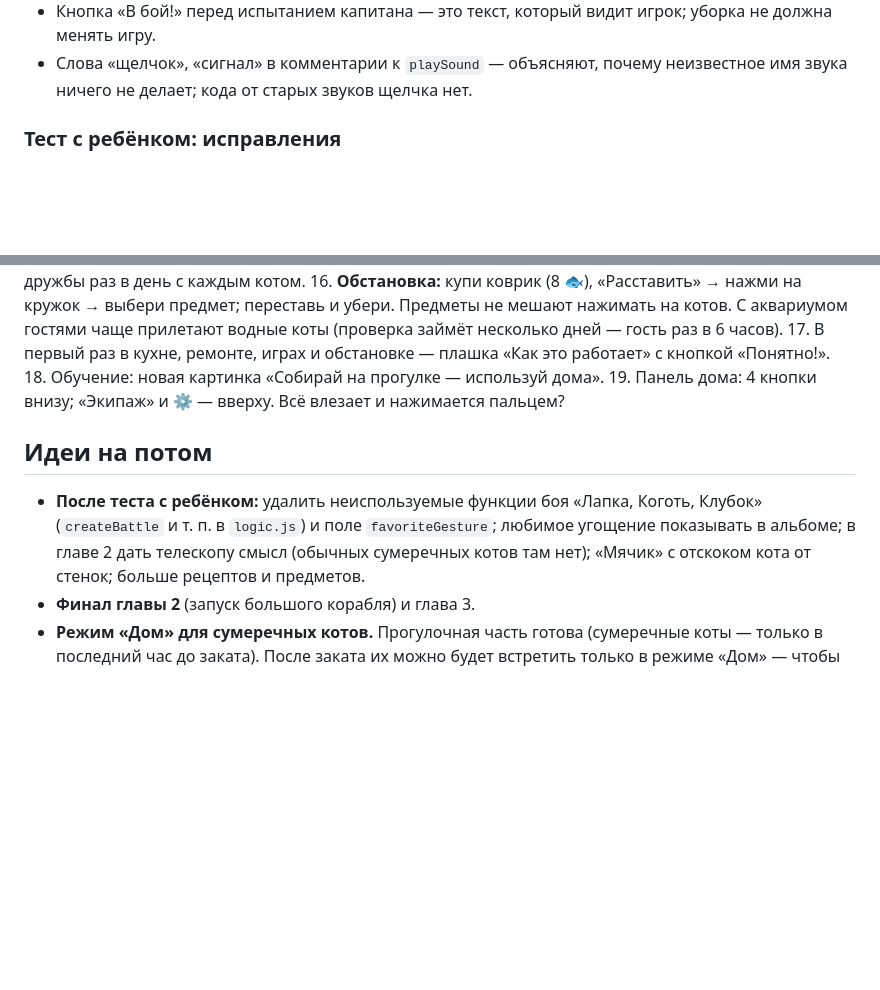
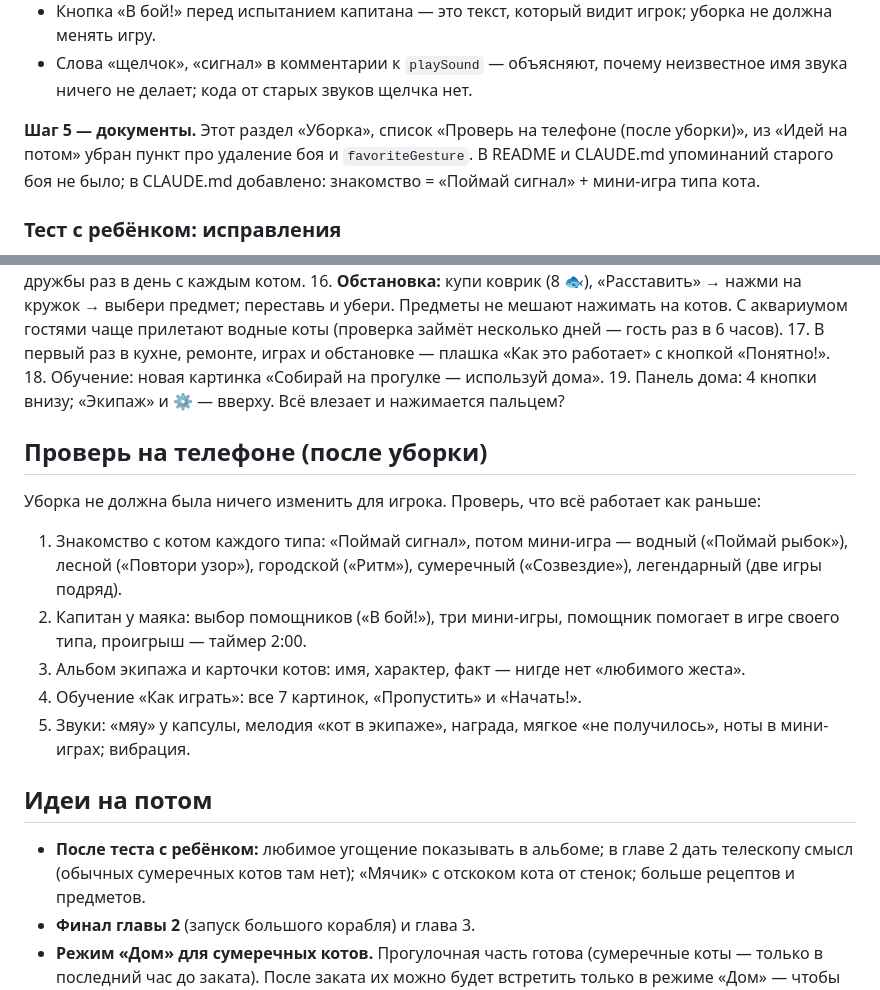
Before and after one commit to gekiensk/MewMo, a Markdown page: PROGRESS.md, 2 parts joined by grey strips. GitHub-like rendering; blank space fills up the shorter version.

Commit message:
Уборка, шаг 5: раздел «Уборка» в PROGRESS, проверка на телефоне, CLAUDE.md
Co-Authored-By: Claude Opus 5.5 <noreply@anthropic.com>
Claude-Session: https://claude.ai/code/session_014HwDfUFHfCCjvSGW8kmNa3

```diff
--- a/PROGRESS.md
+++ b/PROGRESS.md
@@ -165,6 +165,12 @@ node tools/smoke.js          # проверка в браузере: «ВСЁ Х
 - Слова «щелчок», «сигнал» в комментарии к `playSound` — объясняют,
   почему неизвестное имя звука ничего не делает; кода от старых звуков
   щелчка нет.
+
+**Шаг 5 — документы.** Этот раздел «Уборка», список «Проверь на телефоне
+(после уборки)», из «Идей на потом» убран пункт про удаление боя
+и `favoriteGesture`. В README и CLAUDE.md упоминаний старого боя
+не было; в CLAUDE.md добавлено: знакомство = «Поймай сигнал» + мини-игра
+типа кота.
 
 ### Тест с ребёнком: исправления
 
@@ -1203,11 +1209,25 @@ node tools/smoke.js          # проверка в браузере: «ВСЁ Х
 19. Панель дома: 4 кнопки внизу; «Экипаж» и ⚙️ — вверху. Всё влезает
     и нажимается пальцем?
 
+## Проверь на телефоне (после уборки)
+
+Уборка не должна была ничего изменить для игрока. Проверь, что всё
+работает как раньше:
+
+1. Знакомство с котом каждого типа: «Поймай сигнал», потом мини-игра —
+   водный («Поймай рыбок»), лесной («Повтори узор»), городской («Ритм»),
+   сумеречный («Созвездие»), легендарный (две игры подряд).
+2. Капитан у маяка: выбор помощников («В бой!»), три мини-игры,
+   помощник помогает в игре своего типа, проигрыш — таймер 2:00.
+3. Альбом экипажа и карточки котов: имя, характер, факт — нигде нет
+   «любимого жеста».
+4. Обучение «Как играть»: все 7 картинок, «Пропустить» и «Начать!».
+5. Звуки: «мяу» у капсулы, мелодия «кот в экипаже», награда,
+   мягкое «не получилось», ноты в мини-играх; вибрация.
+
 ## Идеи на потом
 
-- **После теста с ребёнком:** удалить неиспользуемые функции боя
-  «Лапка, Коготь, Клубок» (`createBattle` и т. п. в `logic.js`) и поле
-  `favoriteGesture`; любимое угощение показывать в альбоме; в главе 2
+- **После теста с ребёнком:** любимое угощение показывать в альбоме; в главе 2
   дать телескопу смысл (обычных сумеречных котов там нет); «Мячик»
   с отскоком кота от стенок; больше рецептов и предметов.
 - **Финал главы 2** (запуск большого корабля) и глава 3.
```
Also changed, not shown: CLAUDE.md (+3 -0 lines).
